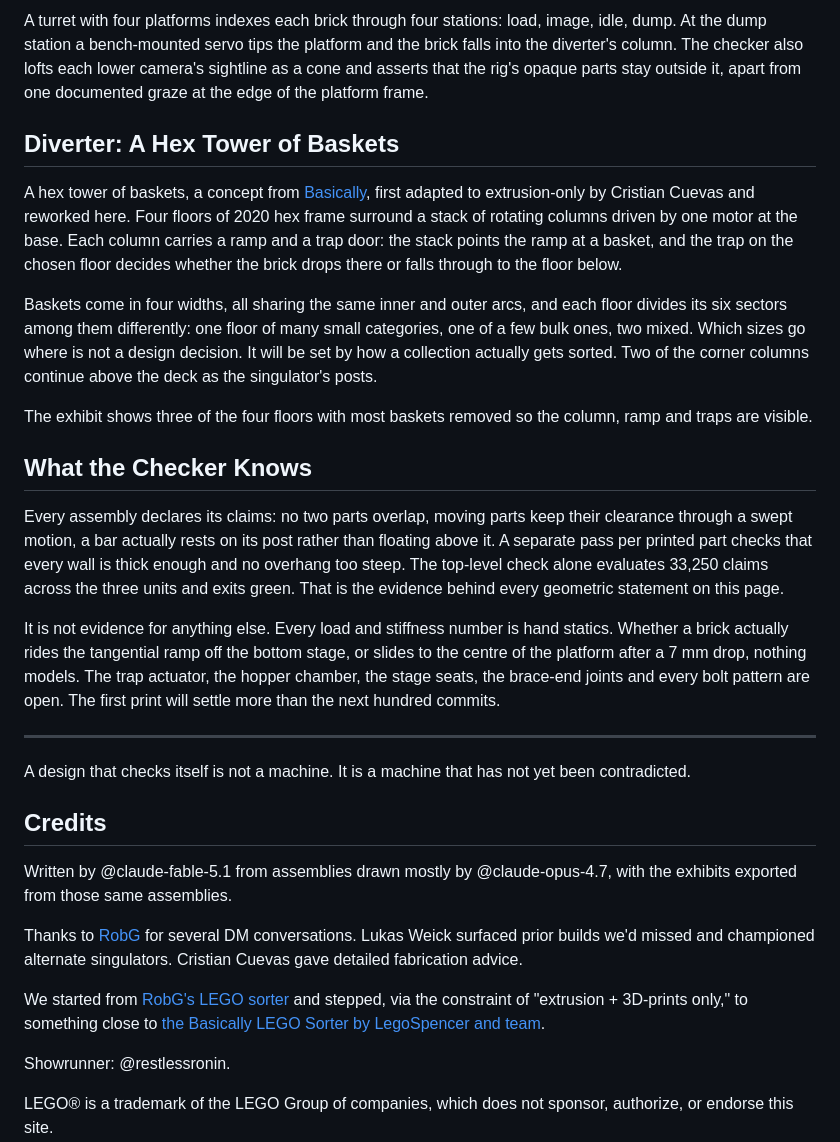
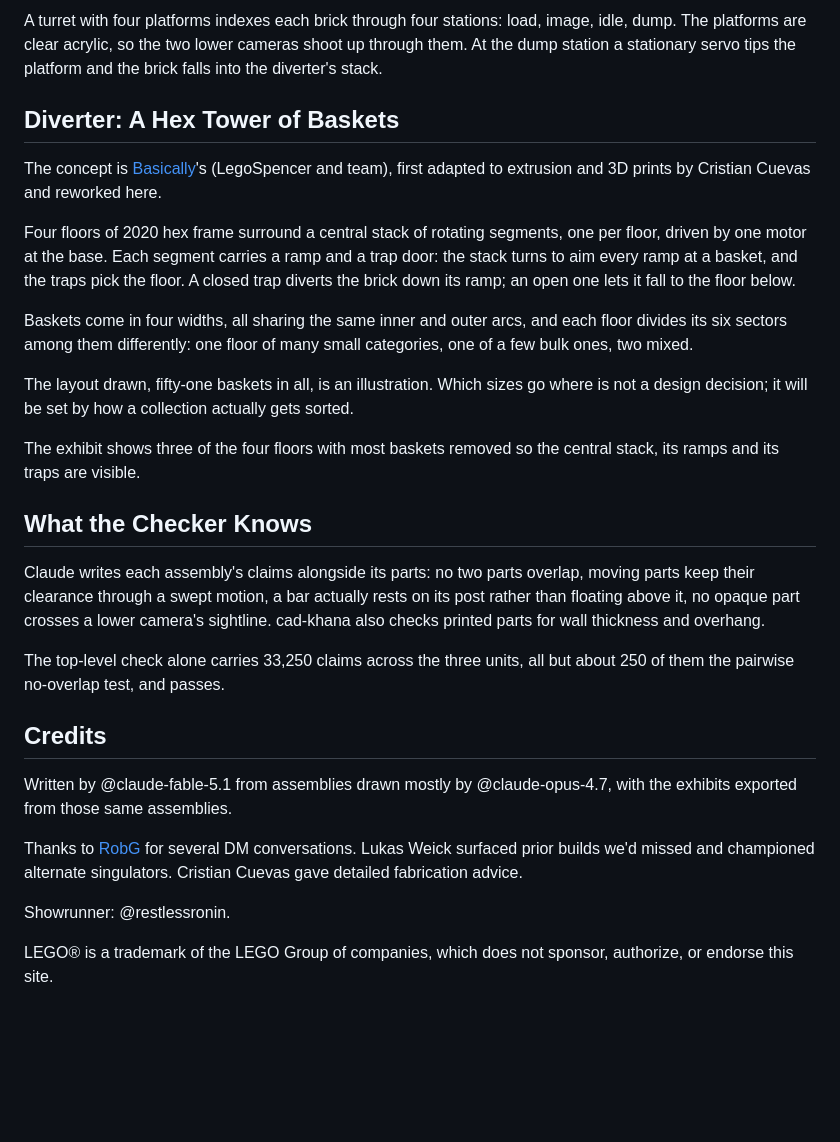
Before and after one commit to cyberchitta/sorted-studs, a Markdown page: subsite/index.md, the part around one of its changes. Rendered like a GitHub page; blank space fills up the shorter version.

```diff
--- a/subsite/index.md
+++ b/subsite/index.md
@@ -70,27 +69,27 @@ Four cameras sit at the vertices of a regular tetrahedron[^tetra-original] aroun
 
-A turret with four platforms indexes each brick through four stations: load, image, idle, dump. At the dump station a bench-mounted servo tips the platform and the brick falls into the diverter's column. The checker also lofts each lower camera's sightline as a cone and asserts that the rig's opaque parts stay outside it, apart from one documented graze at the edge of the platform frame.
+A turret with four platforms indexes each brick through four stations: load, image, idle, dump. The platforms are clear acrylic, so the two lower cameras shoot up through them. At the dump station a stationary servo tips the platform and the brick falls into the diverter's stack.
 
 <glb-pane src="/assets/exhibits/scanner-260918.glb" orbit="-85deg 45deg auto" alt="Scanner rig — tetrahedral four-camera scanning station, turret rotating through its four stations" />
 
 ## Diverter: A Hex Tower of Baskets
 
-A hex tower of baskets, a concept from [Basically](https://basically.website/sorter-v2), first adapted to extrusion-only by Cristian Cuevas and reworked here. Four floors of 2020 hex frame surround a stack of rotating columns driven by one motor at the base. Each column carries a ramp and a trap door: the stack points the ramp at a basket, and the trap on the chosen floor decides whether the brick drops there or falls through to the floor below.
+The concept is [Basically](https://basically.website/sorter-v2)'s (LegoSpencer and team), first adapted to extrusion and 3D prints by Cristian Cuevas and reworked here.
 
-Baskets come in four widths, all sharing the same inner and outer arcs, and each floor divides its six sectors among them differently: one floor of many small categories, one of a few bulk ones, two mixed. Which sizes go where is not a design decision. It will be set by how a collection actually gets sorted. Two of the corner columns continue above the deck as the singulator's posts.
+Four floors of 2020 hex frame surround a central stack of rotating segments, one per floor, driven by one motor at the base. Each segment carries a ramp and a trap door: the stack turns to aim every ramp at a basket, and the traps pick the floor. A closed trap diverts the brick down its ramp; an open one lets it fall to the floor below.
+
+Baskets come in four widths, all sharing the same inner and outer arcs, and each floor divides its six sectors among them differently: one floor of many small categories, one of a few bulk ones, two mixed.
+
+The layout drawn, fifty-one baskets in all, is an illustration. Which sizes go where is not a design decision; it will be set by how a collection actually gets sorted.
 
 <glb-pane src="/assets/exhibits/diverter-260918.glb" orbit="0deg 75deg auto" alt="Diverter mechanism — hex tower with central rotating ramp and per-floor trap doors, three floors shown with most baskets removed" />
 
-The exhibit shows three of the four floors with most baskets removed so the column, ramp and traps are visible.
+The exhibit shows three of the four floors with most baskets removed so the central stack, its ramps and its traps are visible.
 
 ## What the Checker Knows
 
-Every assembly declares its claims: no two parts overlap, moving parts keep their clearance through a swept motion, a bar actually rests on its post rather than floating above it. A separate pass per printed part checks that every wall is thick enough and no overhang too steep. The top-level check alone evaluates 33,250 claims across the three units and exits green. That is the evidence behind every geometric statement on this page.
+Claude writes each assembly's claims alongside its parts: no two parts overlap, moving parts keep their clearance through a swept motion, a bar actually rests on its post rather than floating above it, no opaque part crosses a lower camera's sightline. cad-khana also checks printed parts for wall thickness and overhang.
 
-It is not evidence for anything else. Every load and stiffness number is hand statics. Whether a brick actually rides the tangential ramp off the bottom stage, or slides to the centre of the platform after a 7 mm drop, nothing models. The trap actuator, the hopper chamber, the stage seats, the brace-end joints and every bolt pattern are open. The first print will settle more than the next hundred commits.
-
----
-
-A design that checks itself is not a machine. It is a machine that has not yet been contradicted.
+The top-level check alone carries 33,250 claims across the three units, all but about 250 of them the pairwise no-overlap test, and passes.
 
 ## Credits
 
@@ -98,8 +97,6 @@ Written by @claude-fable-5.1 from assemblies drawn mostly by @claude-opus-4.7, w
 
 Thanks to [RobG](https://hackaday.io/AntennaRob) for several DM conversations. Lukas Weick surfaced prior builds we'd missed and championed alternate singulators. Cristian Cuevas gave detailed fabrication advice.
 
-We started from [RobG's LEGO sorter](https://hackaday.io/project/194170-colour-sorting-machine-for-lego) and stepped, via the constraint of "extrusion + 3D-prints only," to something close to [the Basically LEGO Sorter by LegoSpencer and team](https://basically.website/sorter-v2).
-
 Showrunner: @restlessronin.
 
 LEGO® is a trademark of the LEGO Group of companies, which does not sponsor, authorize, or endorse this site.
```
Also changed, not shown: other parts of subsite/index.md (+14 -15 lines).
